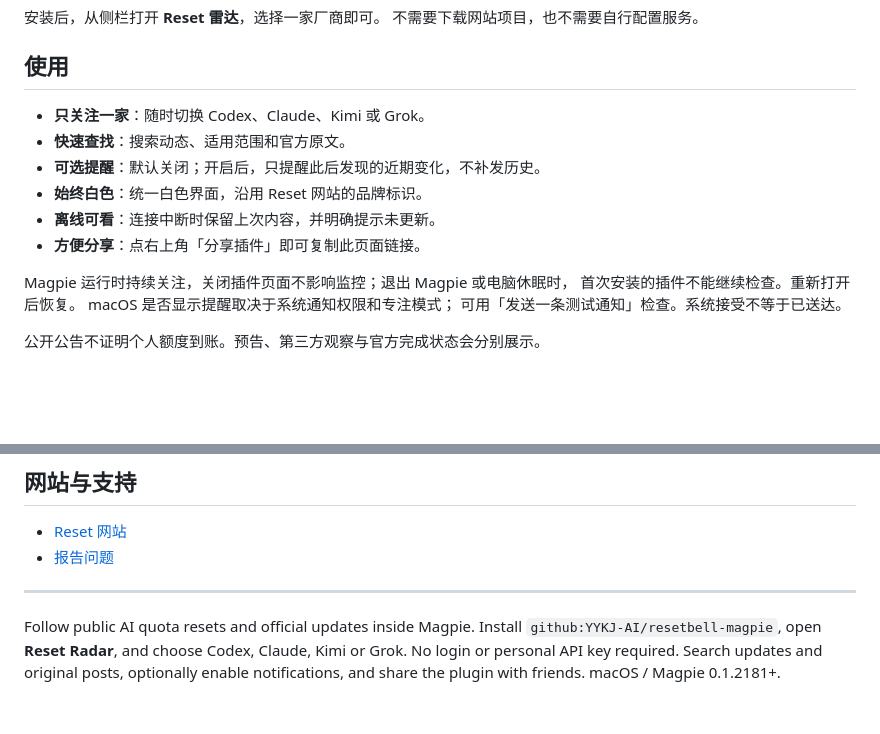
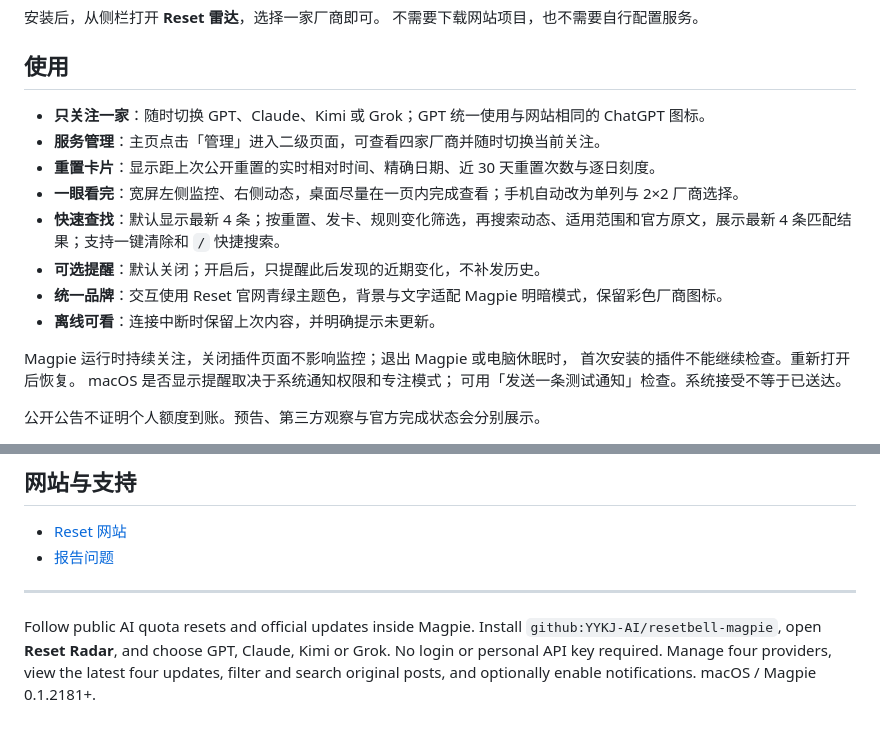
Before and after one commit to YYKJ-AI/resetbell-magpie, a Markdown page: README.md, 2 parts joined by grey strips. Rendered like a GitHub page; blank space fills up the shorter version.

```diff
--- a/README.md
+++ b/README.md
@@ -30,12 +36,14 @@ magpie plugin add github:YYKJ-AI/resetbell-magpie
 
 ## 使用
 
-- **只关注一家**：随时切换 Codex、Claude、Kimi 或 Grok。
-- **快速查找**：搜索动态、适用范围和官方原文。
+- **只关注一家**：随时切换 GPT、Claude、Kimi 或 Grok；GPT 统一使用与网站相同的 ChatGPT 图标。
+- **服务管理**：主页点击「管理」进入二级页面，可查看四家厂商并随时切换当前关注。
+- **重置卡片**：显示距上次公开重置的实时相对时间、精确日期、近 30 天重置次数与逐日刻度。
+- **一眼看完**：宽屏左侧监控、右侧动态，桌面尽量在一页内完成查看；手机自动改为单列与 2×2 厂商选择。
+- **快速查找**：默认显示最新 4 条；按重置、发卡、规则变化筛选，再搜索动态、适用范围和官方原文，展示最新 4 条匹配结果；支持一键清除和 `/` 快捷搜索。
 - **可选提醒**：默认关闭；开启后，只提醒此后发现的近期变化，不补发历史。
-- **始终白色**：统一白色界面，沿用 Reset 网站的品牌标识。
+- **统一品牌**：交互使用 Reset 官网青绿主题色，背景与文字适配 Magpie 明暗模式，保留彩色厂商图标。
 - **离线可看**：连接中断时保留上次内容，并明确提示未更新。
-- **方便分享**：点右上角「分享插件」即可复制此页面链接。
 
 Magpie 运行时持续关注，关闭插件页面不影响监控；退出 Magpie 或电脑休眠时，
 首次安装的插件不能继续检查。重新打开后恢复。
@@ -59,6 +67,6 @@ macOS 是否显示提醒取决于系统通知权限和专注模式；
 
 Follow public AI quota resets and official updates inside Magpie.
 Install `github:YYKJ-AI/resetbell-magpie`, open **Reset Radar**, and choose
-Codex, Claude, Kimi or Grok. No login or personal API key required.
-Search updates and original posts, optionally enable notifications, and share
-the plugin with friends. macOS / Magpie 0.1.2181+.
+GPT, Claude, Kimi or Grok. No login or personal API key required.
+Manage four providers, view the latest four updates, filter and search original posts,
+and optionally enable notifications. macOS / Magpie 0.1.2181+.
```
Also changed, not shown: other parts of README.md (+7 -1 lines), docs/screenshots/dashboard-zh-1200.png (added), docs/screenshots/dashboard-zh-390.png (added), docs/screenshots/manage-zh-1200.png (added), docs/screenshots/manage-zh-390.png (added), 10 other files.
